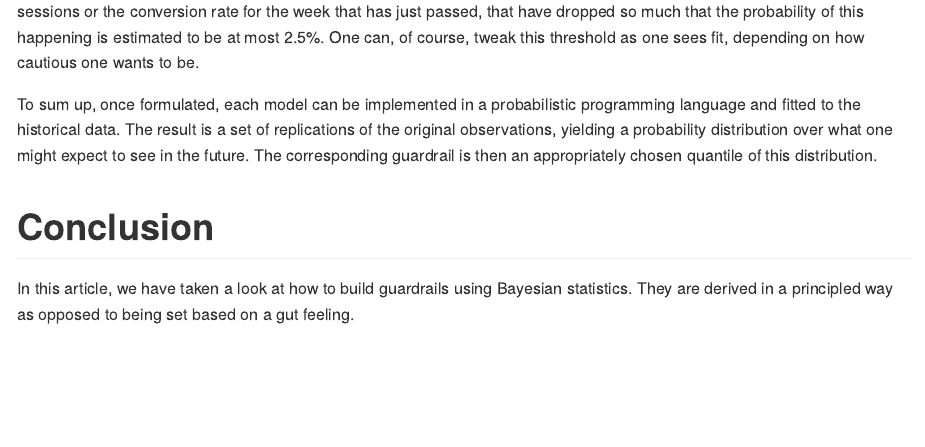
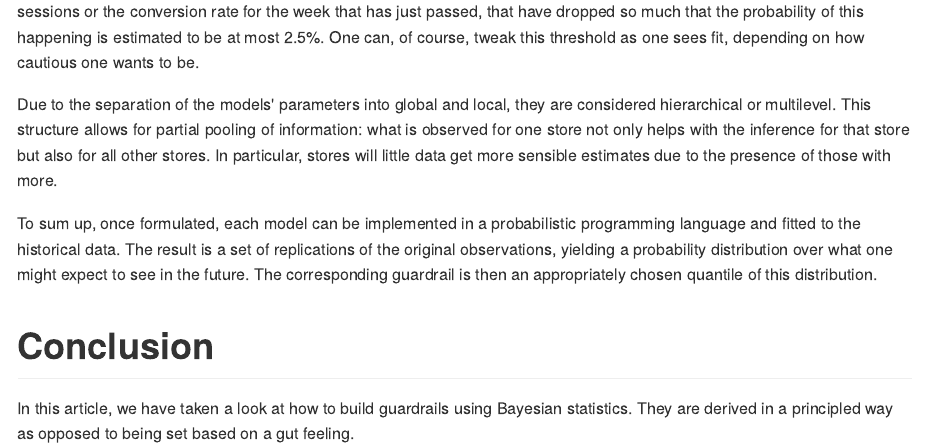
Before and after one commit to IvanUkhov/blog, an R Markdown document (_drafts/2025-08-01-guardrails.Rmd): the page in a window 1100 px wide, from 6010 px down. The pictures show the output file _drafts/2025-08-01-guardrails.md that the author committed with the source, drawn offline in the style of GitHub.

Commit message:
Mention partial pooling

```diff
--- a/_drafts/2025-08-01-guardrails.Rmd
+++ b/_drafts/2025-08-01-guardrails.Rmd
@@ -418,6 +418,12 @@ probability of this happening is estimated to be at most 2.5%. One can, of
 course, tweak this threshold as one sees fit, depending on how cautious one
 wants to be.
 
+Due to the separation of the models' parameters into global and local, they are
+considered hierarchical or multilevel. This structure allows for partial pooling
+of information: what is observed for one store not only helps with the inference
+for that store but also for all other stores. In particular, stores will little
+data get more sensible estimates due to the presence of those with more.
+
 To sum up, once formulated, each model can be implemented in a probabilistic
 programming language and fitted to the historical data. The result is a set of
 replications of the original observations, yielding a probability distribution
```
Also changed, not shown: _drafts/2025-08-01-guardrails.md.
